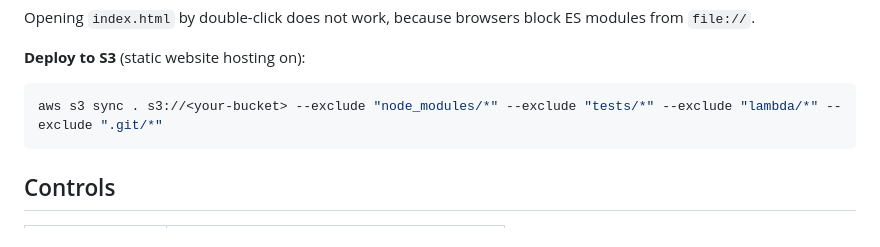
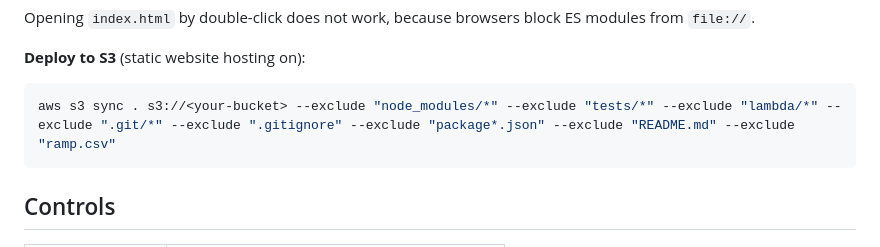
Before and after one commit to ashishlakraa/mission-evade, a Markdown page: README.md, the part around the change. GitHub-like rendering.

Commit message:
readme fixed v3

````diff
--- a/README.md
+++ b/README.md
@@ -19,7 +19,7 @@ Opening `index.html` by double-click does not work, because browsers block ES mo
 **Deploy to S3** (static website hosting on):
 
 ```bash
-aws s3 sync . s3://<your-bucket> --exclude "node_modules/*" --exclude "tests/*" --exclude "lambda/*" --exclude ".git/*"
+aws s3 sync . s3://<your-bucket> --exclude "node_modules/*" --exclude "tests/*" --exclude "lambda/*" --exclude ".git/*" --exclude ".gitignore" --exclude "package*.json" --exclude "README.md" --exclude "ramp.csv"
 ```
 
 ## Controls
````
